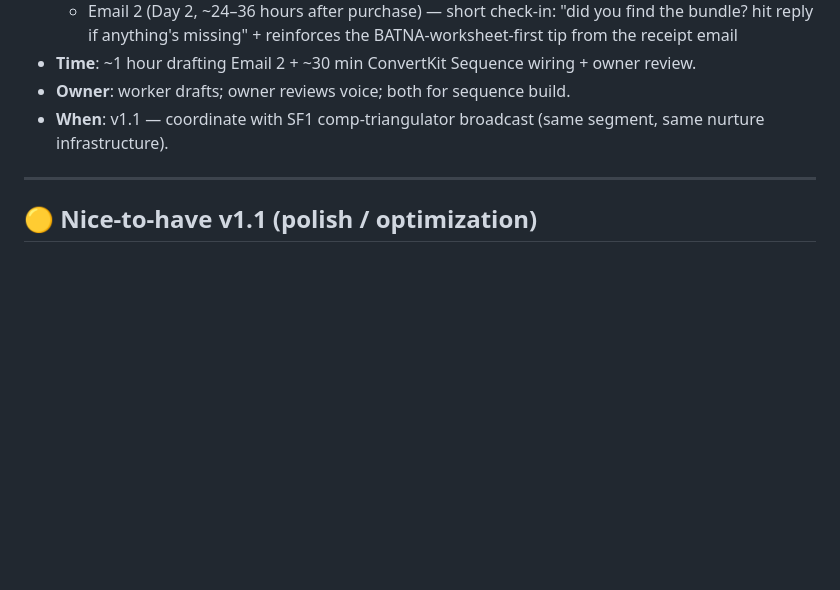
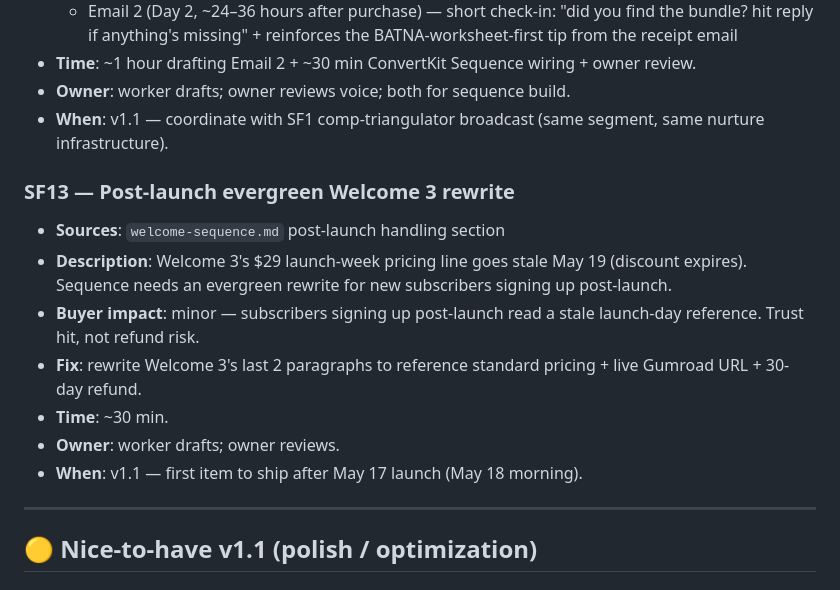
Before and after one commit to Flynnsinclair07/prompt-guide, a Markdown page: product/launch/v1.1-backlog.md, the part around the change. Rendered like a GitHub page; blank space fills up the shorter version.

```diff
--- a/product/launch/v1.1-backlog.md
+++ b/product/launch/v1.1-backlog.md
@@ -166,6 +166,15 @@ These aren't v1.1 — they're v1.0 finishing tasks that haven't landed yet becau
 - **Time**: ~1 hour drafting Email 2 + ~30 min ConvertKit Sequence wiring + owner review.
 - **Owner**: worker drafts; owner reviews voice; both for sequence build.
 - **When**: v1.1 — coordinate with SF1 comp-triangulator broadcast (same segment, same nurture infrastructure).
+
+### SF13 — Post-launch evergreen Welcome 3 rewrite
+- **Sources**: `welcome-sequence.md` post-launch handling section
+- **Description**: Welcome 3's $29 launch-week pricing line goes stale May 19 (discount expires). Sequence needs an evergreen rewrite for new subscribers signing up post-launch.
+- **Buyer impact**: minor — subscribers signing up post-launch read a stale launch-day reference. Trust hit, not refund risk.
+- **Fix**: rewrite Welcome 3's last 2 paragraphs to reference standard pricing + live Gumroad URL + 30-day refund.
+- **Time**: ~30 min.
+- **Owner**: worker drafts; owner reviews.
+- **When**: v1.1 — first item to ship after May 17 launch (May 18 morning).
 
 ---
 
```
Also changed, not shown: product/launch/welcome-sequence.md (+3 -3 lines).
